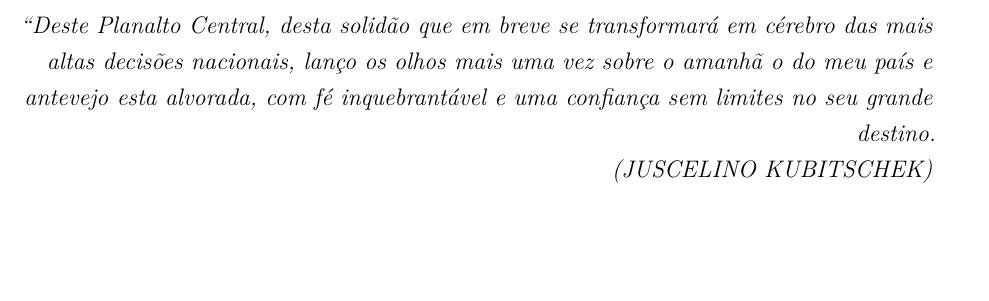
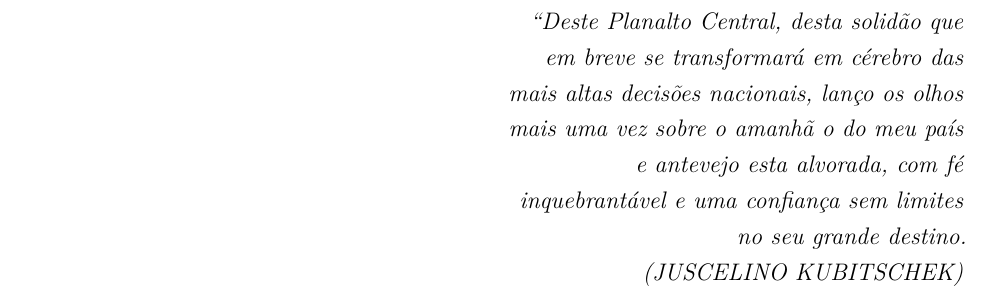
Before and after one commit to ChicoFigueiredo/estacio-Trab001-AASE-202004137859, a LaTeX thesis (Trab001-AASE-Francisco.Lima.Figueiredo-202004137859.tex, which reads PreTextuais/Epigrafe.tex): part of page 5 of 31, cut so that both start at the same text, the shorter picture padded with empty space. Compiled offline with pdfLaTeX.

Commit message:
txs auto checkin

```diff
--- a/PreTextuais/Epigrafe.tex
+++ b/PreTextuais/Epigrafe.tex
@@ -3,9 +3,13 @@
 % ---
 \begin{epigrafe}
     \vspace*{\fill}
-	\begin{flushright}
-		\textit{``Deste Planalto Central, desta solidão que em breve se transformará em cérebro das mais altas decisões nacionais, lanço os olhos mais uma vez sobre o amanhã o do meu país e antevejo esta alvorada, com fé inquebrantável e uma confiança sem limites no seu grande destino.\\
-		(JUSCELINO KUBITSCHEK)}
-	\end{flushright}
+    \hspace{.45\textwidth}
+    {\begin{minipage}{.5\textwidth}
+    	\begin{flushright}
+            \textit{``Deste Planalto Central, desta solidão que em breve se transformará em cérebro das mais altas decisões nacionais, lanço os olhos mais uma vez sobre o amanhã o do meu país e antevejo esta alvorada, com fé inquebrantável e uma confiança sem limites no seu grande destino.\\
+                (JUSCELINO KUBITSCHEK)}
+        \end{flushright}
+    \end{minipage}}%
+
 \end{epigrafe}
 % ---
```
